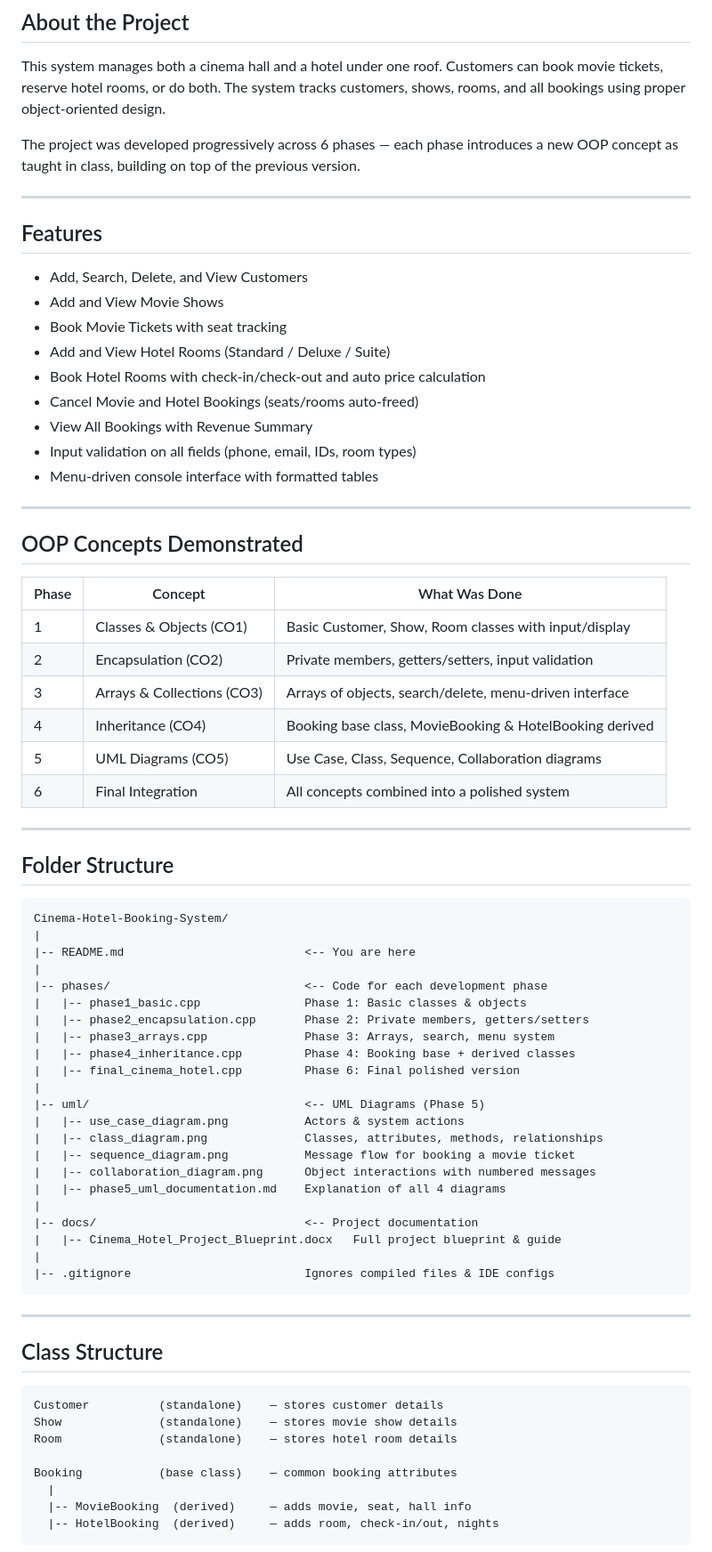
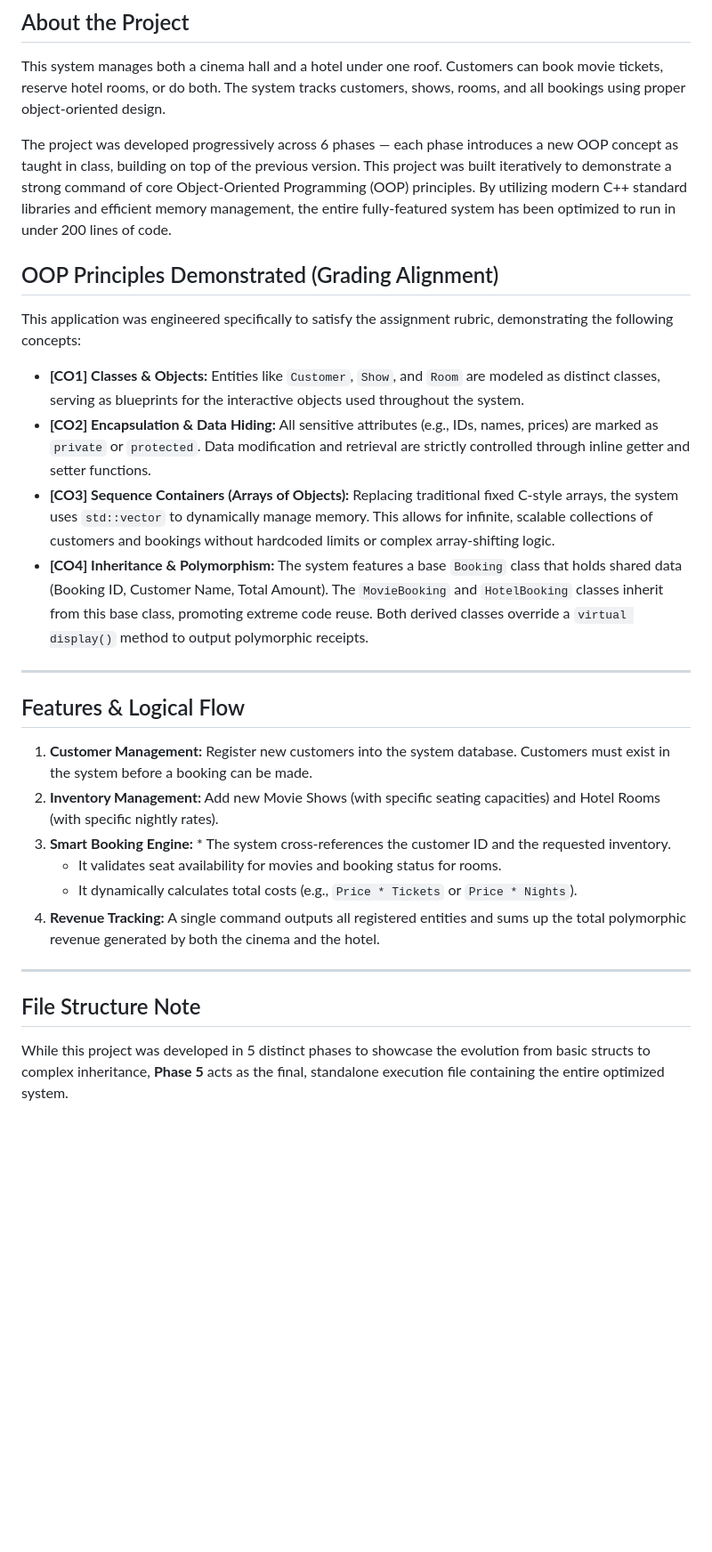
Before and after one commit to KunalGITID/Cinema-Hotel-Booking-System, a Markdown page: README.md, the part around one of its changes. Shown at 89% size. GitHub-like rendering; blank space fills up the shorter version.

````diff
--- a/README.md
+++ b/README.md
@@ -22,75 +22,32 @@ A progressive C++ OOP project built phase-by-phase, demonstrating object-oriente
 This system manages both a cinema hall and a hotel under one roof. Customers can book movie tickets, reserve hotel rooms, or do both. The system tracks customers, shows, rooms, and all bookings using proper object-oriented design.
 
 The project was developed progressively across 6 phases — each phase introduces a new OOP concept as taught in class, building on top of the previous version.
+This project was built iteratively to demonstrate a strong command of core Object-Oriented Programming (OOP) principles. By utilizing modern C++ standard libraries and efficient memory management, the entire fully-featured system has been optimized to run in under 200 lines of code.
+
+
+## OOP Principles Demonstrated (Grading Alignment)
+
+This application was engineered specifically to satisfy the assignment rubric, demonstrating the following concepts:
+
+* **[CO1] Classes & Objects:** Entities like `Customer`, `Show`, and `Room` are modeled as distinct classes, serving as blueprints for the interactive objects used throughout the system.
+* **[CO2] Encapsulation & Data Hiding:** All sensitive attributes (e.g., IDs, names, prices) are marked as `private` or `protected`. Data modification and retrieval are strictly controlled through inline getter and setter functions.
+* **[CO3] Sequence Containers (Arrays of Objects):** Replacing traditional fixed C-style arrays, the system uses `std::vector` to dynamically manage memory. This allows for infinite, scalable collections of customers and bookings without hardcoded limits or complex array-shifting logic.
+* **[CO4] Inheritance & Polymorphism:** The system features a base `Booking` class that holds shared data (Booking ID, Customer Name, Total Amount). The `MovieBooking` and `HotelBooking` classes inherit from this base class, promoting extreme code reuse. Both derived classes override a `virtual display()` method to output polymorphic receipts.
 
 ---
 
-## Features
+## Features & Logical Flow
 
-- Add, Search, Delete, and View Customers
-- Add and View Movie Shows
-- Book Movie Tickets with seat tracking
-- Add and View Hotel Rooms (Standard / Deluxe / Suite)
-- Book Hotel Rooms with check-in/check-out and auto price calculation
-- Cancel Movie and Hotel Bookings (seats/rooms auto-freed)
-- View All Bookings with Revenue Summary
-- Input validation on all fields (phone, email, IDs, room types)
-- Menu-driven console interface with formatted tables
+1. **Customer Management:** Register new customers into the system database. Customers must exist in the system before a booking can be made.
+2. **Inventory Management:** Add new Movie Shows (with specific seating capacities) and Hotel Rooms (with specific nightly rates).
+3. **Smart Booking Engine:** * The system cross-references the customer ID and the requested inventory.
+   * It validates seat availability for movies and booking status for rooms.
+   * It dynamically calculates total costs (e.g., `Price * Tickets` or `Price * Nights`).
+4. **Revenue Tracking:** A single command outputs all registered entities and sums up the total polymorphic revenue generated by both the cinema and the hotel.
 
 ---
 
-## OOP Concepts Demonstrated
 
-| Phase | Concept | What Was Done |
-|-------|---------|---------------|
-| 1 | Classes & Objects (CO1) | Basic Customer, Show, Room classes with input/display |
-| 2 | Encapsulation (CO2) | Private members, getters/setters, input validation |
-| 3 | Arrays & Collections (CO3) | Arrays of objects, search/delete, menu-driven interface |
-| 4 | Inheritance (CO4) | Booking base class, MovieBooking & HotelBooking derived |
-| 5 | UML Diagrams (CO5) | Use Case, Class, Sequence, Collaboration diagrams |
-| 6 | Final Integration | All concepts combined into a polished system |
+## File Structure Note
+While this project was developed in 5 distinct phases to showcase the evolution from basic structs to complex inheritance, **Phase 5** acts as the final, standalone execution file containing the entire optimized system.
 
----
-
-## Folder Structure
-
-```
-Cinema-Hotel-Booking-System/
-|
-|-- README.md                          <-- You are here
-|
-|-- phases/                            <-- Code for each development phase
-|   |-- phase1_basic.cpp               Phase 1: Basic classes & objects
-|   |-- phase2_encapsulation.cpp       Phase 2: Private members, getters/setters
-|   |-- phase3_arrays.cpp              Phase 3: Arrays, search, menu system
-|   |-- phase4_inheritance.cpp         Phase 4: Booking base + derived classes
-|   |-- final_cinema_hotel.cpp         Phase 6: Final polished version
-|
-|-- uml/                               <-- UML Diagrams (Phase 5)
-|   |-- use_case_diagram.png           Actors & system actions
-|   |-- class_diagram.png              Classes, attributes, methods, relationships
-|   |-- sequence_diagram.png           Message flow for booking a movie ticket
-|   |-- collaboration_diagram.png      Object interactions with numbered messages
-|   |-- phase5_uml_documentation.md    Explanation of all 4 diagrams
-|
-|-- docs/                              <-- Project documentation
-|   |-- Cinema_Hotel_Project_Blueprint.docx   Full project blueprint & guide
-|
-|-- .gitignore                         Ignores compiled files & IDE configs
-```
-
----
-
-## Class Structure
-
-```
-Customer          (standalone)    — stores customer details
-Show              (standalone)    — stores movie show details
-Room              (standalone)    — stores hotel room details
-
-Booking           (base class)    — common booking attributes
-  |
-  |-- MovieBooking  (derived)     — adds movie, seat, hall info
-  |-- HotelBooking  (derived)     — adds room, check-in/out, nights
-```
-
````
Also changed, not shown: other parts of README.md (+13 -80 lines).
